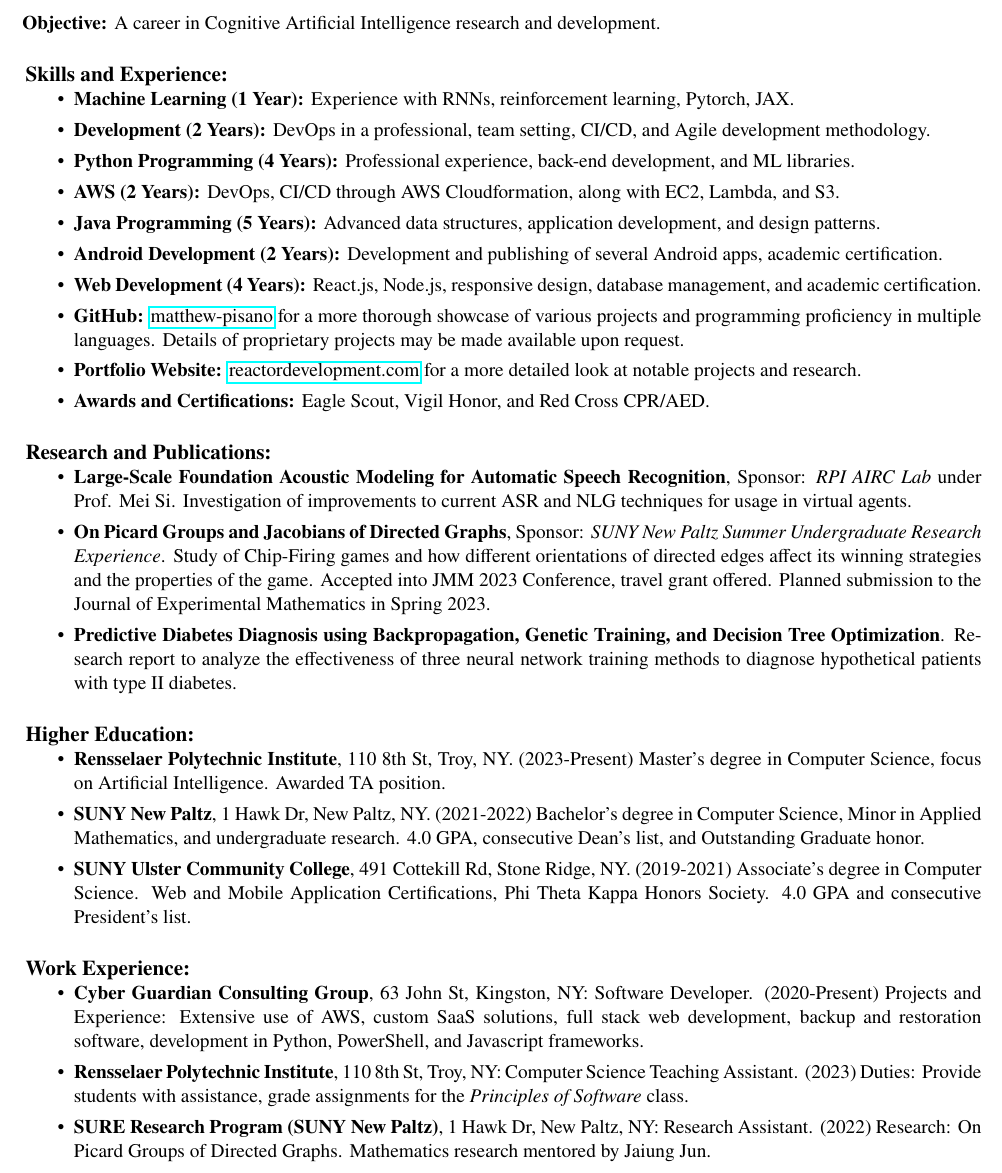
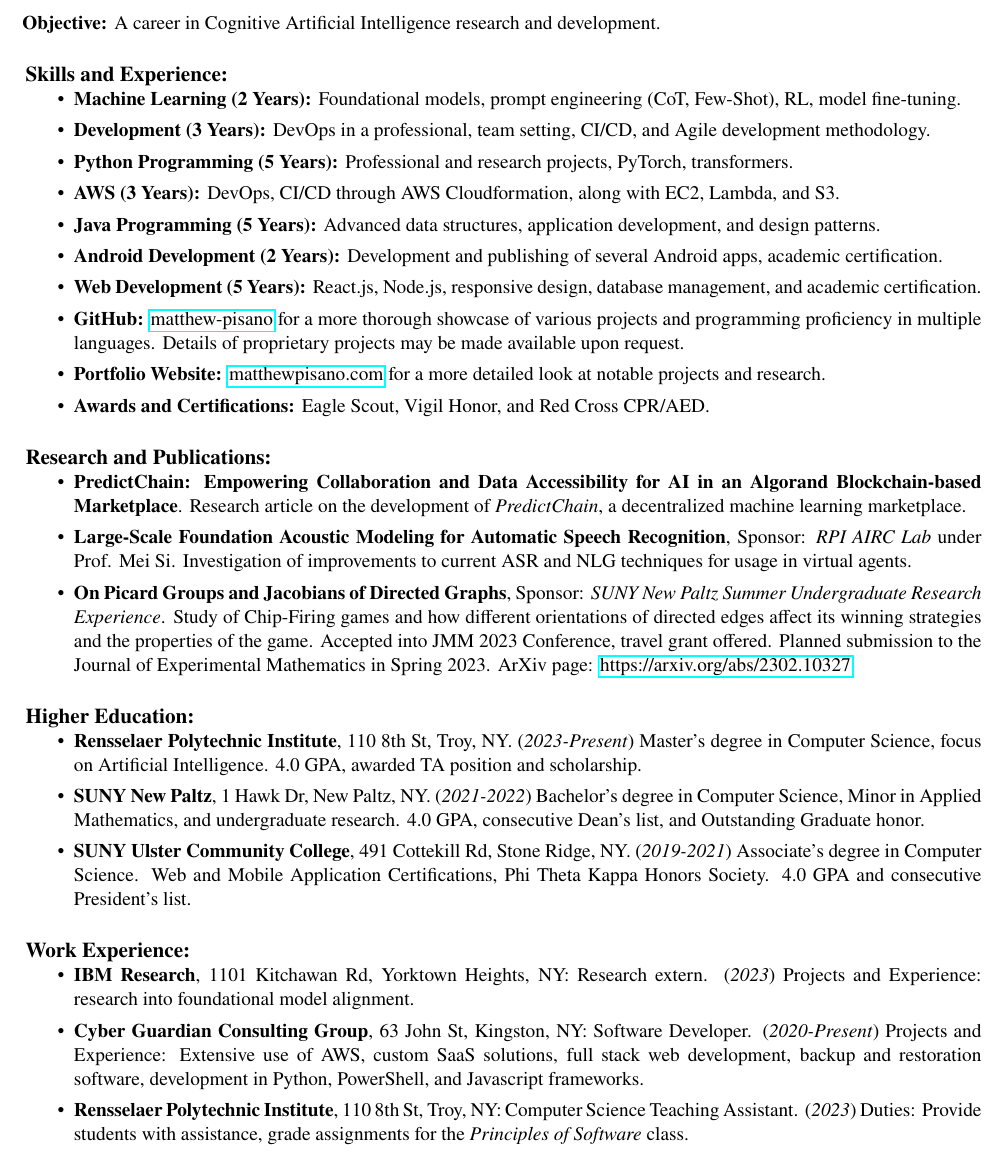
Before and after one commit to matthew-pisano/Resume, a LaTeX CV (resume.tex, which reads resumeContent.tex): part of the page, cut so that both start at the same text. Compiled offline with pdfLaTeX.

Commit message:
mlUpdate

```diff
--- a/resumeContent.tex
+++ b/resumeContent.tex
@@ -7,60 +7,40 @@
 \section*{Skills and Experience:}
 \begin{itemize}
     \itemsep0em
-    \item \textbf{Machine Learning (1 Year):} Experience with RNNs, reinforcement learning, Pytorch, JAX.
-    \item \textbf{Development (2 Years):} DevOps in a professional, team setting, CI/CD, and Agile development methodology.
-    \item \textbf{Python Programming (4 Years):} Professional experience, back-end development, and ML libraries.
-    \item \textbf{AWS (2 Years):} DevOps, CI/CD through AWS Cloudformation, along with EC2, Lambda, and S3.
+    \item \textbf{Machine Learning (2 Years):} Foundational models, prompt engineering (CoT, Few-Shot), RL, model fine-tuning.
+    \item \textbf{Development (3 Years):} DevOps in a professional, team setting, CI/CD, and Agile development methodology.
+    \item \textbf{Python Programming (5 Years):} Professional and research projects, PyTorch, transformers.
+    \item \textbf{AWS (3 Years):} DevOps, CI/CD through AWS Cloudformation, along with EC2, Lambda, and S3.
     \item \textbf{Java Programming (5 Years):} Advanced data structures, application development, and design patterns.
     \item \textbf{Android Development (2 Years):} Development and publishing of several Android apps, academic certification.
-    \item \textbf{Web Development (4 Years):} React.js, Node.js, responsive design, database management, and academic certification.
-    \item \textbf{GitHub:} \href{https://github.com/matthew-pisano}{matthew-pisano} for a more thorough
-        showcase of various projects and programming proficiency in multiple languages.
-        Details of proprietary projects may be made available upon request.
-    \item \textbf{Portfolio Website:} \href{https://reactordevelopment.com}{reactordevelopment.com} for a
-        more detailed look at notable projects and research.
+    \item \textbf{Web Development (5 Years):} React.js, Node.js, responsive design, database management, and academic certification.
+    \item \textbf{GitHub:} \href{https://github.com/matthew-pisano}{matthew-pisano} for a more thorough showcase of various projects and programming proficiency in multiple languages.  Details of proprietary projects may be made available upon request.
+    \item \textbf{Portfolio Website:} \href{https://matthewpisano.com}{matthewpisano.com} for a more detailed look at notable projects and research.
     \item \textbf{Awards and Certifications:} Eagle Scout, Vigil Honor, and Red Cross CPR/AED.
 \end{itemize}
 
 \section*{Research and Publications:}
 \begin{itemize}
     \itemsep0em
-    \item \textbf{Large-Scale Foundation Acoustic Modeling for Automatic Speech Recognition},
-        Sponsor: \textit{RPI AIRC Lab} under Prof. Mei Si.
-        Investigation of improvements to current ASR and NLG techniques for usage in virtual agents.
+    \item \textbf{PredictChain: Empowering Collaboration and Data Accessibility for AI in an Algorand Blockchain-based Marketplace}.  Research article on the development of \textit{PredictChain}, a decentralized machine learning marketplace.
+    \item \textbf{Large-Scale Foundation Acoustic Modeling for Automatic Speech Recognition}, Sponsor: \textit{RPI AIRC Lab} under Prof. Mei Si. Investigation of improvements to current ASR and NLG techniques for usage in virtual agents.
 
-    \item \textbf{On Picard Groups and Jacobians of Directed Graphs},
-        Sponsor: \textit{SUNY New Paltz Summer Undergraduate Research Experience}.
-        Study of Chip-Firing games and how different orientations of directed edges affect its
-        winning strategies and the properties of the game.  Accepted into JMM 2023 Conference, travel
-        grant offered.  Planned submission to the Journal of Experimental Mathematics in Spring 2023.
-    \item \textbf{Predictive Diabetes Diagnosis using Backpropagation, Genetic Training, and Decision
-        Tree Optimization}. Research report to analyze the effectiveness of three neural network
-        training methods to diagnose hypothetical patients with type II diabetes.
+    \item \textbf{On Picard Groups and Jacobians of Directed Graphs}, Sponsor: \textit{SUNY New Paltz Summer Undergraduate Research Experience}. Study of Chip-Firing games and how different orientations of directed edges affect its winning strategies and the properties of the game.  Accepted into JMM 2023 Conference, travel grant offered.  Planned submission to the Journal of Experimental Mathematics in Spring 2023. ArXiv page: \href{https://arxiv.org/abs/2302.10327}{https://arxiv.org/abs/2302.10327}
+
 \end{itemize}
 
 \section*{Higher Education:}
 \begin{itemize}
     \itemsep0em
-    \item \textbf{Rensselaer Polytechnic Institute}, 110 8th St, Troy, NY. (2023-Present)
-    Master's degree in Computer Science, focus on Artificial Intelligence.  Awarded TA position.
-    \item \textbf{SUNY New Paltz}, 1 Hawk Dr, New Paltz, NY. (2021-2022) Bachelor's degree in
-        Computer Science, Minor in Applied Mathematics, and undergraduate research. 4.0 GPA,
-        consecutive Dean's list, and Outstanding Graduate honor.
-    \item \textbf{SUNY Ulster Community College}, 491 Cottekill Rd, Stone Ridge, NY. (2019-2021)
-        Associate's degree in Computer Science. Web and Mobile Application Certifications,
-        Phi Theta Kappa Honors Society. 4.0 GPA and consecutive President's list.
+    \item \textbf{Rensselaer Polytechnic Institute}, 110 8th St, Troy, NY. (\textit{2023-Present}) Master's degree in Computer Science, focus on Artificial Intelligence.  4.0 GPA, awarded TA position and scholarship.
+    \item \textbf{SUNY New Paltz}, 1 Hawk Dr, New Paltz, NY. (\textit{2021-2022}) Bachelor's degree in Computer Science, Minor in Applied Mathematics, and undergraduate research. 4.0 GPA, consecutive Dean's list, and Outstanding Graduate honor.
+    \item \textbf{SUNY Ulster Community College}, 491 Cottekill Rd, Stone Ridge, NY. (\textit{2019-2021}) Associate's degree in Computer Science. Web and Mobile Application Certifications, Phi Theta Kappa Honors Society. 4.0 GPA and consecutive President's list.
 \end{itemize}
 
 \section*{Work Experience:}
 \begin{itemize}
     \itemsep0em
-    \item \textbf{Cyber Guardian Consulting Group}, 63 John St, Kingston, NY: Software Developer.
-        (2020-Present) Projects and Experience: Extensive use of AWS, custom SaaS solutions,
-        full stack web development, backup and restoration software, development in Python, PowerShell,
-        and Javascript frameworks.
-    \item \textbf{Rensselaer Polytechnic Institute}, 110 8th St, Troy, NY: Computer Science Teaching Assistant.
-        (2023) Duties: Provide students with assistance, grade assignments for the \textit{Principles of Software} class.
-    \item \textbf{SURE Research Program (SUNY New Paltz)}, 1 Hawk Dr, New Paltz, NY: Research Assistant.
-        (2022) Research: On Picard Groups of Directed Graphs. Mathematics research mentored by Jaiung Jun.
+    \item \textbf{IBM Research}, 1101 Kitchawan Rd, Yorktown Heights, NY: Research extern. (\textit{2023}) Projects and Experience: research into foundational model alignment.
+    \item \textbf{Cyber Guardian Consulting Group}, 63 John St, Kingston, NY: Software Developer. (\textit{2020-Present}) Projects and Experience: Extensive use of AWS, custom SaaS solutions, full stack web development, backup and restoration software, development in Python, PowerShell, and Javascript frameworks.
+    \item \textbf{Rensselaer Polytechnic Institute}, 110 8th St, Troy, NY: Computer Science Teaching Assistant. (\textit{2023}) Duties: Provide students with assistance, grade assignments for the \textit{Principles of Software} class.
 \end{itemize}
```
Also changed, not shown: .github/workflows/deploy.yml (deleted), coverletterresume.pdf, resume.pdf, 1 other file.
